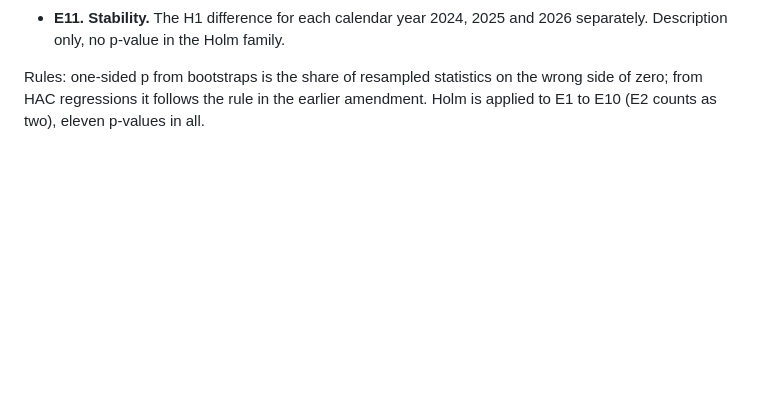
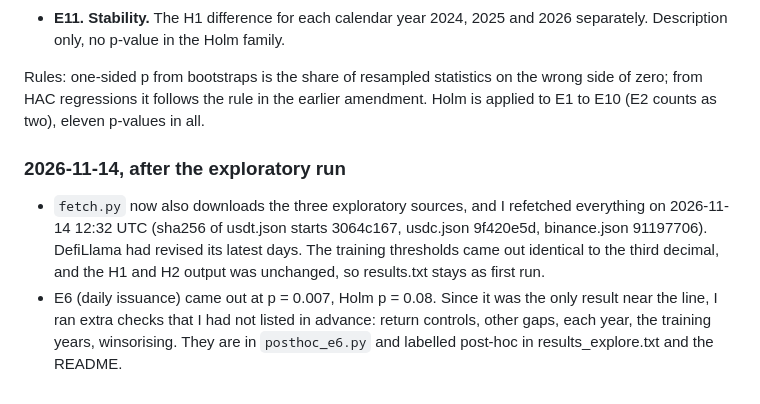
Before and after one commit to BykoButeyko/stablecoin-flows, a Markdown page: PLAN.md, the part around the change. GitHub-like rendering; blank space fills up the shorter version.

```diff
--- a/PLAN.md
+++ b/PLAN.md
@@ -141,3 +141,8 @@ The list:
 - **E11. Stability.** The H1 difference for each calendar year 2024, 2025 and 2026 separately. Description only, no p-value in the Holm family.
 
 Rules: one-sided p from bootstraps is the share of resampled statistics on the wrong side of zero; from HAC regressions it follows the rule in the earlier amendment. Holm is applied to E1 to E10 (E2 counts as two), eleven p-values in all.
+
+### 2026-11-14, after the exploratory run
+
+- `fetch.py` now also downloads the three exploratory sources, and I refetched everything on 2026-11-14 12:32 UTC (sha256 of usdt.json starts 3064c167, usdc.json 9f420e5d, binance.json 91197706). DefiLlama had revised its latest days. The training thresholds came out identical to the third decimal, and the H1 and H2 output was unchanged, so results.txt stays as first run.
+- E6 (daily issuance) came out at p = 0.007, Holm p = 0.08. Since it was the only result near the line, I ran extra checks that I had not listed in advance: return controls, other gaps, each year, the training years, winsorising. They are in `posthoc_e6.py` and labelled post-hoc in results_explore.txt and the README.
```
Also changed, not shown: README.md (+35 -2 lines), chart_event.png (added), 8 other files.
